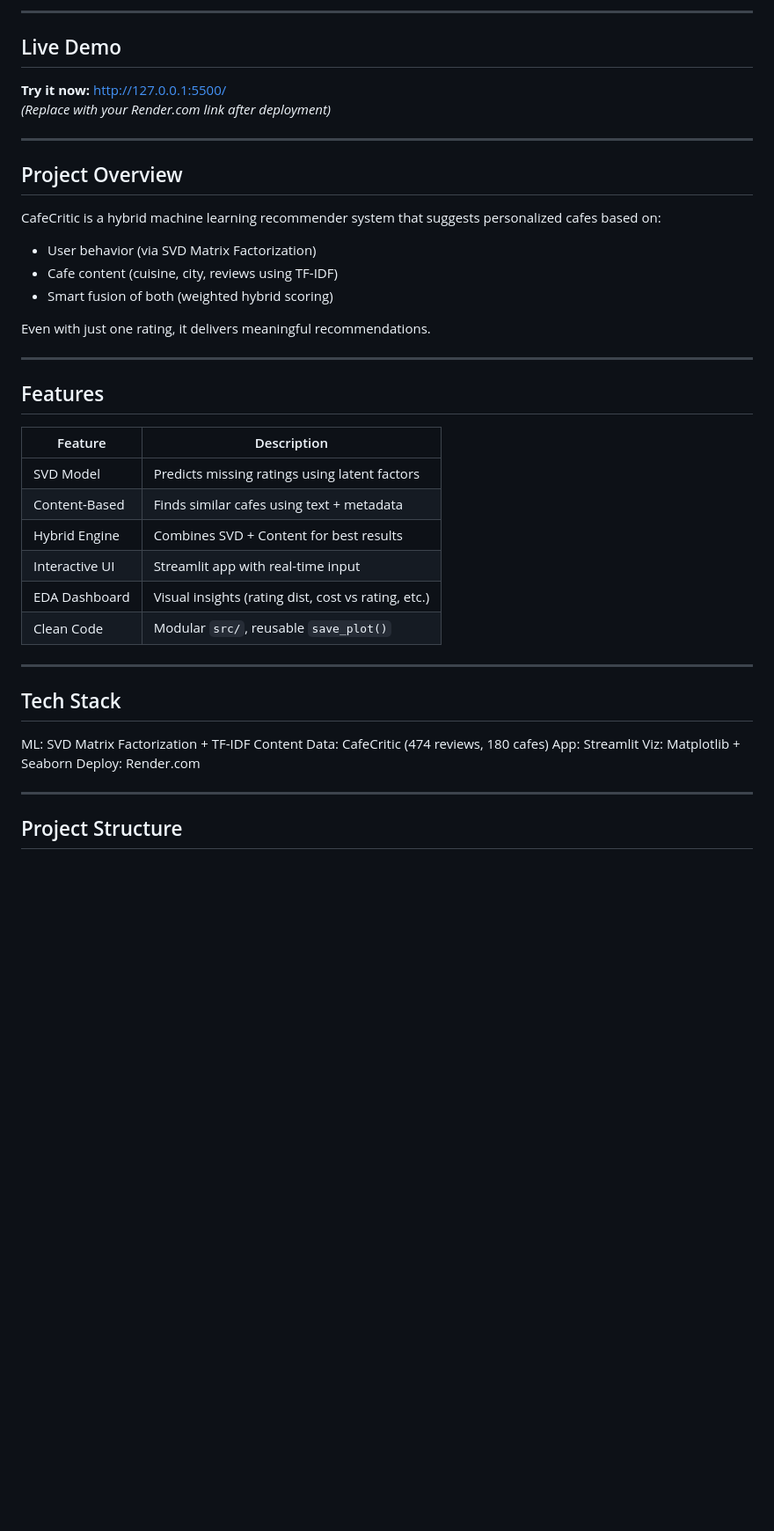
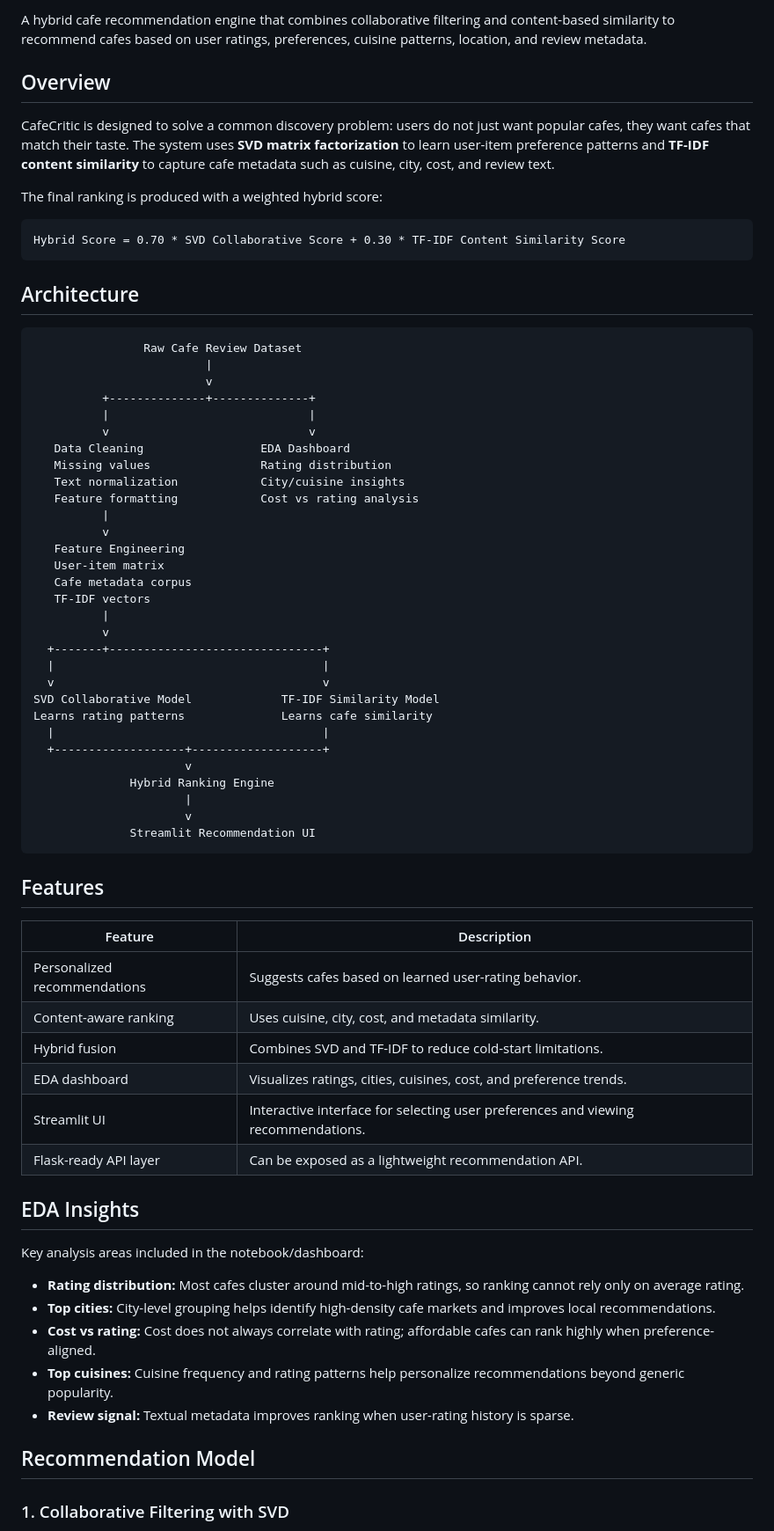
Before and after one commit to jeevanraj-28/cafecritic-recommender, a Markdown page: README.md, the part around one of its changes. Shown at 88% size. Drawn GitHub-style; blank space fills up the shorter version.

Commit message:
docs: upgrade project README

````diff
--- a/README.md
+++ b/README.md
@@ -6,46 +10,73 @@
 
-----------------------------------------------------------------------------------------------------------
+A hybrid cafe recommendation engine that combines collaborative filtering and content-based similarity to recommend cafes based on user ratings, preferences, cuisine patterns, location, and review metadata.
 
-## Live Demo
-**Try it now:** [http://127.0.0.1:5500/](http://127.0.0.1:5500/)
-*(Replace with your Render.com link after deployment)*
+## Overview
 
-----------------------------------------------------------------------------------------------------------
+CafeCritic is designed to solve a common discovery problem: users do not just want popular cafes, they want cafes that match their taste. The system uses **SVD matrix factorization** to learn user-item preference patterns and **TF-IDF content similarity** to capture cafe metadata such as cuisine, city, cost, and review text.
 
-## Project Overview
+The final ranking is produced with a weighted hybrid score:
 
-CafeCritic is a hybrid machine learning recommender system that suggests personalized cafes based on:
+```text
+Hybrid Score = 0.70 * SVD Collaborative Score + 0.30 * TF-IDF Content Similarity Score
+```
 
-- User behavior (via SVD Matrix Factorization)
-- Cafe content (cuisine, city, reviews using TF-IDF)
-- Smart fusion of both (weighted hybrid scoring)
+## Architecture
 
-Even with just one rating, it delivers meaningful recommendations.
-
-----------------------------------------------------------------------------------------------------------
+```text
+                Raw Cafe Review Dataset
+                         |
+                         v
+          +--------------+--------------+
+          |                             |
+          v                             v
+   Data Cleaning                 EDA Dashboard
+   Missing values                Rating distribution
+   Text normalization            City/cuisine insights
+   Feature formatting            Cost vs rating analysis
+          |
+          v
+   Feature Engineering
+   User-item matrix
+   Cafe metadata corpus
+   TF-IDF vectors
+          |
+          v
+  +-------+-------------------------------+
+  |                                       |
+  v                                       v
+SVD Collaborative Model             TF-IDF Similarity Model
+Learns rating patterns              Learns cafe similarity
+  |                                       |
+  +-------------------+-------------------+
+                      v
+              Hybrid Ranking Engine
+                      |
+                      v
+              Streamlit Recommendation UI
+```
 
 ## Features
 
 | Feature | Description |
-|-------|-----------|
-| SVD Model | Predicts missing ratings using latent factors |
-| Content-Based | Finds similar cafes using text + metadata |
-| Hybrid Engine | Combines SVD + Content for best results |
-| Interactive UI | Streamlit app with real-time input |
-| EDA Dashboard | Visual insights (rating dist, cost vs rating, etc.) |
-| Clean Code | Modular `src/`, reusable `save_plot()` |
+|---|---|
+| Personalized recommendations | Suggests cafes based on learned user-rating behavior. |
+| Content-aware ranking | Uses cuisine, city, cost, and metadata similarity. |
+| Hybrid fusion | Combines SVD and TF-IDF to reduce cold-start limitations. |
+| EDA dashboard | Visualizes ratings, cities, cuisines, cost, and preference trends. |
+| Streamlit UI | Interactive interface for selecting user preferences and viewing recommendations. |
+| Flask-ready API layer | Can be exposed as a lightweight recommendation API. |
 
-----------------------------------------------------------------------------------------------------------
+## EDA Insights
 
-## Tech Stack
+Key analysis areas included in the notebook/dashboard:
 
-ML: SVD Matrix Factorization + TF-IDF Content
- Data: CafeCritic (474 reviews, 180 cafes)
- App: Streamlit
- Viz: Matplotlib + Seaborn
- Deploy: Render.com
+- **Rating distribution:** Most cafes cluster around mid-to-high ratings, so ranking cannot rely only on average rating.
+- **Top cities:** City-level grouping helps identify high-density cafe markets and improves local recommendations.
+- **Cost vs rating:** Cost does not always correlate with rating; affordable cafes can rank highly when preference-aligned.
+- **Top cuisines:** Cuisine frequency and rating patterns help personalize recommendations beyond generic popularity.
+- **Review signal:** Textual metadata improves ranking when user-rating history is sparse.
 
-----------------------------------------------------------------------------------------------------------
+## Recommendation Model
 
-## Project Structure
+### 1. Collaborative Filtering with SVD
 
````
Also changed, not shown: other parts of README.md (+97 -79 lines).
